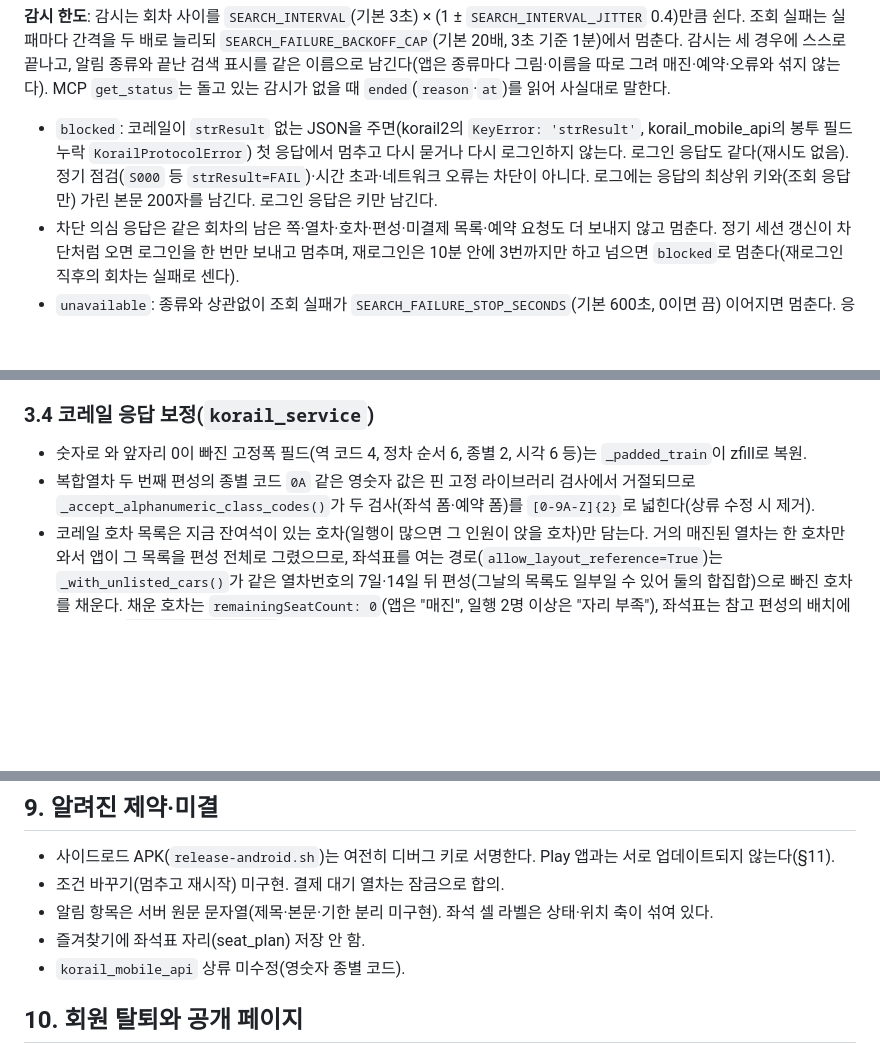
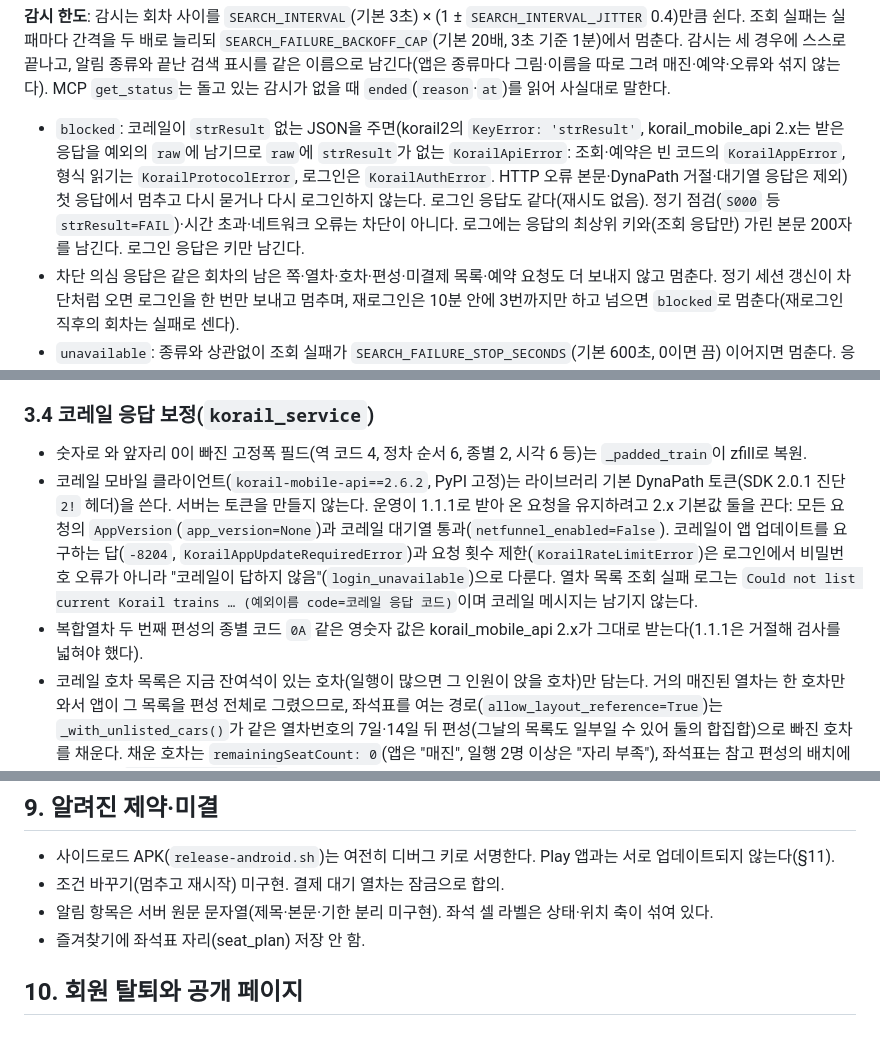
Before and after one commit to thsvkd/jari-android, a Markdown page: docs/SPEC.md, 3 parts joined by grey strips. Rendered like a GitHub page; blank space fills up the shorter version.

Commit message:
명세에 코레일 모바일 클라이언트 설정과 차단 판정 기준을 2.x 에 맞춰 적는다
Co-Authored-By: Claude Sonnet 5.5 <noreply@anthropic.com>

```diff
--- a/docs/SPEC.md
+++ b/docs/SPEC.md
@@ -34,7 +34,7 @@
 **끝난 검색 표시**: 검색이 스스로 끝나 실행 기록을 지우는 곳은 `search_ended:{id}`(`reason`·`at`·`pid`, 7일)를 기록을 지우기 **전에** 남긴다(둘 사이의 실패가 표시 없이 사라진 기록을 남기지 않게): 좌석을 잡음(`booked`, 워커의 `apply_result` status 0), 오류를 알리고 멈춤(`error`, status 1), 감시가 스스로 멈춤(`blocked` status 3·`unavailable` status 4·`expired` status 5, 아래 감시 한도), 사용자가 그만 찾기(`cancelled`, `MobileReservationService.cancel_reservation`, 로그아웃도 이 길). 멈춘 검색(`dead_search`)과 재개하지 않은 기록(`resume_abandoned`)은 따로 남는다. 새 실행 기록을 쓰기 전에 지운다.
 
 **감시 한도**: 감시는 회차 사이를 `SEARCH_INTERVAL`(기본 3초) × (1 ± `SEARCH_INTERVAL_JITTER` 0.4)만큼 쉰다. 조회 실패는 실패마다 간격을 두 배로 늘리되 `SEARCH_FAILURE_BACKOFF_CAP`(기본 20배, 3초 기준 1분)에서 멈춘다. 감시는 세 경우에 스스로 끝나고, 알림 종류와 끝난 검색 표시를 같은 이름으로 남긴다(앱은 종류마다 그림·이름을 따로 그려 매진·예약·오류와 섞지 않는다). MCP `get_status`는 돌고 있는 감시가 없을 때 `ended`(`reason`·`at`)를 읽어 사실대로 말한다.
-- `blocked`: 코레일이 `strResult` 없는 JSON을 주면(korail2의 `KeyError: 'strResult'`, korail_mobile_api의 봉투 필드 누락 `KorailProtocolError`) 첫 응답에서 멈추고 다시 묻거나 다시 로그인하지 않는다. 로그인 응답도 같다(재시도 없음). 정기 점검(`S000` 등 `strResult=FAIL`)·시간 초과·네트워크 오류는 차단이 아니다. 로그에는 응답의 최상위 키와(조회 응답만) 가린 본문 200자를 남긴다. 로그인 응답은 키만 남긴다.
+- `blocked`: 코레일이 `strResult` 없는 JSON을 주면(korail2의 `KeyError: 'strResult'`, korail_mobile_api 2.x는 받은 응답을 예외의 `raw`에 남기므로 `raw`에 `strResult`가 없는 `KorailApiError`: 조회·예약은 빈 코드의 `KorailAppError`, 형식 읽기는 `KorailProtocolError`, 로그인은 `KorailAuthError`. HTTP 오류 본문·DynaPath 거절·대기열 응답은 제외) 첫 응답에서 멈추고 다시 묻거나 다시 로그인하지 않는다. 로그인 응답도 같다(재시도 없음). 정기 점검(`S000` 등 `strResult=FAIL`)·시간 초과·네트워크 오류는 차단이 아니다. 로그에는 응답의 최상위 키와(조회 응답만) 가린 본문 200자를 남긴다. 로그인 응답은 키만 남긴다.
 - 차단 의심 응답은 같은 회차의 남은 쪽·열차·호차·편성·미결제 목록·예약 요청도 더 보내지 않고 멈춘다. 정기 세션 갱신이 차단처럼 오면 로그인을 한 번만 보내고 멈추며, 재로그인은 10분 안에 3번까지만 하고 넘으면 `blocked`로 멈춘다(재로그인 직후의 회차는 실패로 센다).
 - `unavailable`: 종류와 상관없이 조회 실패가 `SEARCH_FAILURE_STOP_SECONDS`(기본 600초, 0이면 끔) 이어지면 멈춘다. 응답이 한 번이라도 오면 다시 센다.
 - `expired`: 좌석을 잡지 못한 채 `WATCH_MAX_SECONDS`(기본 3600초, 0이면 끔)가 지나면 멈춘다. 기준은 실행 기록의 `started_at`(실제로 시작한 때, 예약한 찾기는 시작 예정 시각이 아니라 시작된 때)이고, 재시작 뒤 다시 띄운 감시는 원래 `started_at`을 그대로 넘겨받아 이어서 센다(한도가 이미 지났으면 로그인 전에 끝낸다). 이미 잡은 좌석과 결제 감시는 건드리지 않는다. 사용자가 직접 다시 시작한 감시(새로 찾기, 멈춘 검색 다시 시작)는 1시간을 새로 센다.
@@ -107,7 +107,8 @@ seatPlanSummary: "015 일반실 3호차 5A·5B · 019 좌석 무관" | ""
 
 ### 3.4 코레일 응답 보정(`korail_service`)
 - 숫자로 와 앞자리 0이 빠진 고정폭 필드(역 코드 4, 정차 순서 6, 종별 2, 시각 6 등)는 `_padded_train`이 zfill로 복원.
-- 복합열차 두 번째 편성의 종별 코드 `0A` 같은 영숫자 값은 핀 고정 라이브러리 검사에서 거절되므로 `_accept_alphanumeric_class_codes()`가 두 검사(좌석 폼·예약 폼)를 `[0-9A-Z]{2}`로 넓힌다(상류 수정 시 제거).
+- 코레일 모바일 클라이언트(`korail-mobile-api==2.6.2`, PyPI 고정)는 라이브러리 기본 DynaPath 토큰(SDK 2.0.1 진단 `2!` 헤더)을 쓴다. 서버는 토큰을 만들지 않는다. 운영이 1.1.1로 받아 온 요청을 유지하려고 2.x 기본값 둘을 끈다: 모든 요청의 `AppVersion`(`app_version=None`)과 코레일 대기열 통과(`netfunnel_enabled=False`). 코레일이 앱 업데이트를 요구하는 답(`-8204`, `KorailAppUpdateRequiredError`)과 요청 횟수 제한(`KorailRateLimitError`)은 로그인에서 비밀번호 오류가 아니라 "코레일이 답하지 않음"(`login_unavailable`)으로 다룬다. 열차 목록 조회 실패 로그는 `Could not list current Korail trains … (예외이름 code=코레일 응답 코드)`이며 코레일 메시지는 남기지 않는다.
+- 복합열차 두 번째 편성의 종별 코드 `0A` 같은 영숫자 값은 korail_mobile_api 2.x가 그대로 받는다(1.1.1은 거절해 검사를 넓혀야 했다).
 - 코레일 호차 목록은 지금 잔여석이 있는 호차(일행이 많으면 그 인원이 앉을 호차)만 담는다. 거의 매진된 열차는 한 호차만 와서 앱이 그 목록을 편성 전체로 그렸으므로, 좌석표를 여는 경로(`allow_layout_reference=True`)는 `_with_unlisted_cars()`가 같은 열차번호의 7일·14일 뒤 편성(그날의 목록도 일부일 수 있어 둘의 합집합)으로 빠진 호차를 채운다. 채운 호차는 `remainingSeatCount: 0`(앱은 "매진", 일행 2명 이상은 "자리 부족"), 좌석표는 참고 편성의 배치에 모든 좌석 `salePossible: false`로 돌려준다. 편성 조회는 열차·등급마다 한 번(캐시)이고, 실패하면 코레일이 준 목록 그대로 둔다. 대기 워커 경로는 이 조회를 하지 않는다. 채운 호차가 있으면 서버 로그에 `Korail listed cars [...] of a N-car formation; adding [...] as sold out`이 남는다.
 - 코레일 세션은 사용자당 30분 슬라이딩 재사용, 502(세션 만료 추정) 시 폐기. 열차 키 TTL 30분. 코레일은 그보다 먼저 세션을 버릴 수 있어(운영 2026-10-14: 28분 쉰 세션이 만료) 열차 목록·호차·좌석표·지정 예약이 `KorailSessionExpiredError`(또는 다른 곳에서 삼킨 만료로 클라이언트가 로그인을 잊어 보내기 전에 낸 `KorailAuthError`, 더 오래 쉬면 P058 대신 오는 "[3]인증정보에 문제가 있습니다." 실패)를 받으면 같은 레일 객체로 다시 로그인해(참고 편성은 그대로, 좌석 문맥만 새로) 한 번만 다시 묻는다. 코레일은 세션을 먼저 보는 것으로 보고 예약도 다시 보내되, 만료 응답에 예약 번호(`h_pnr_no`)가 있으면 다시 보내지 않고 예약 목록을 확인하라는 502로 답한다(무언가 잡혔다면 추적하지 못하는 예약이 생기므로). 다시 로그인하지 못하면 로그인 실패와 같은 문구(코레일이 받지 않으면 502, 거절이면 428)로 답하고 세션을 버린다. 텔레그램 대화도 코레일이 로그인을 받지 않으면(`login_unavailable`) 등록된 계정을 지우지 않고 기다려 달라고 말한다(거절만 계정을 지운다).
 - 좌석 메시지에 "4인 동반석"(띄어쓰기와 무관) 또는 "가족석"이 있을 때만 `familyLabel`을 "4인 동반석"으로 둔다. 속성 코드, 유아동반, 방향만으로는 만들지 않는다. 승객 4명의 연속 좌석은 같은 쪽의 인접한 두 줄(각 줄의 1·2번)을 한 블록으로 보고, 그 좌석만으로 된 같은 줄 네 자리는 뺀다. 그런 세트가 없으면 같은 줄 네 자리를 유지한다. "가족석만"은 바로 예약에서 그 세트 하나를 고르고, "가족석 제외"는 그 좌석을 뺀다. 예약은 낱좌석이며 코레일 4인 동반석 세트 상품을 예약하지 않는다.
@@ -170,7 +171,6 @@ seatPlanSummary: "015 일반실 3호차 5A·5B · 019 좌석 무관" | ""
 - 조건 바꾸기(멈추고 재시작) 미구현. 결제 대기 열차는 잠금으로 합의.
 - 알림 항목은 서버 원문 문자열(제목·본문·기한 분리 미구현). 좌석 셀 라벨은 상태·위치 축이 섞여 있다.
 - 즐겨찾기에 좌석표 자리(seat_plan) 저장 안 함.
-- `korail_mobile_api` 상류 미수정(영숫자 종별 코드).
 
 ## 10. 회원 탈퇴와 공개 페이지
 
```
